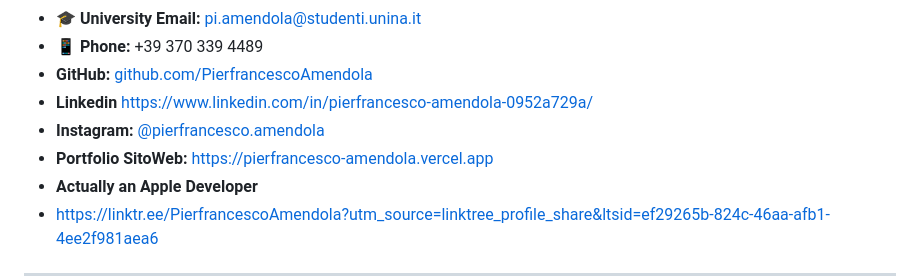
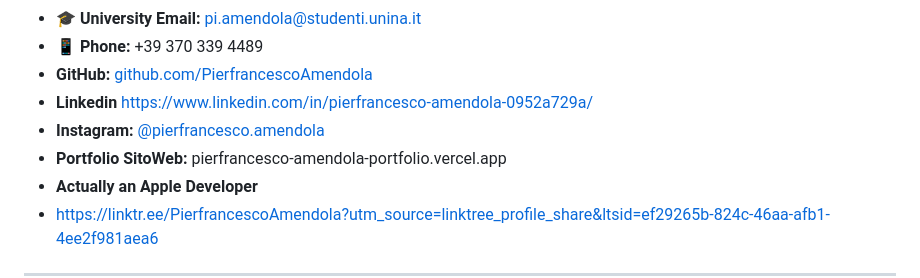
Before and after one commit to PierfrancescoAmendola/PierfrancescoAmendola, a Markdown page: README.md, the part around the change. Rendered like a GitHub page.

```diff
--- a/README.md
+++ b/README.md
@@ -8,7 +8,7 @@
 * **GitHub:** [github.com/PierfrancescoAmendola](https://github.com/PierfrancescoAmendola)
 * **Linkedin** https://www.linkedin.com/in/pierfrancesco-amendola-0952a729a/
 * **Instagram:** [@pierfrancesco.amendola](https://www.instagram.com/pierfrancesco.amendola?igsh=MXVyNTg4ejVhOWY5eA==)
-* **Portfolio SitoWeb:** https://pierfrancesco-amendola.vercel.app
+* **Portfolio SitoWeb:** pierfrancesco-amendola-portfolio.vercel.app
 * **Actually an Apple Developer**
 * https://linktr.ee/PierfrancescoAmendola?utm_source=linktree_profile_share&ltsid=ef29265b-824c-46aa-afb1-4ee2f981aea6
 
```
